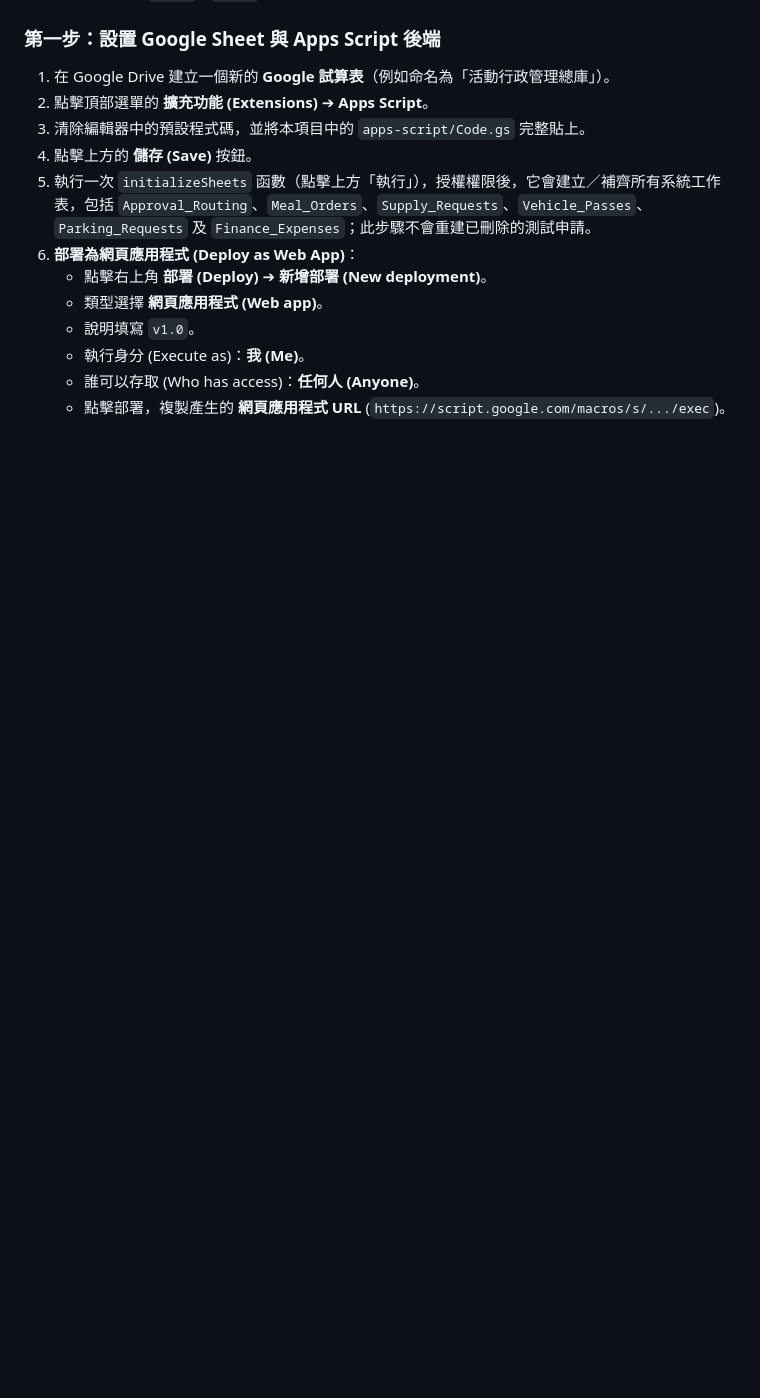
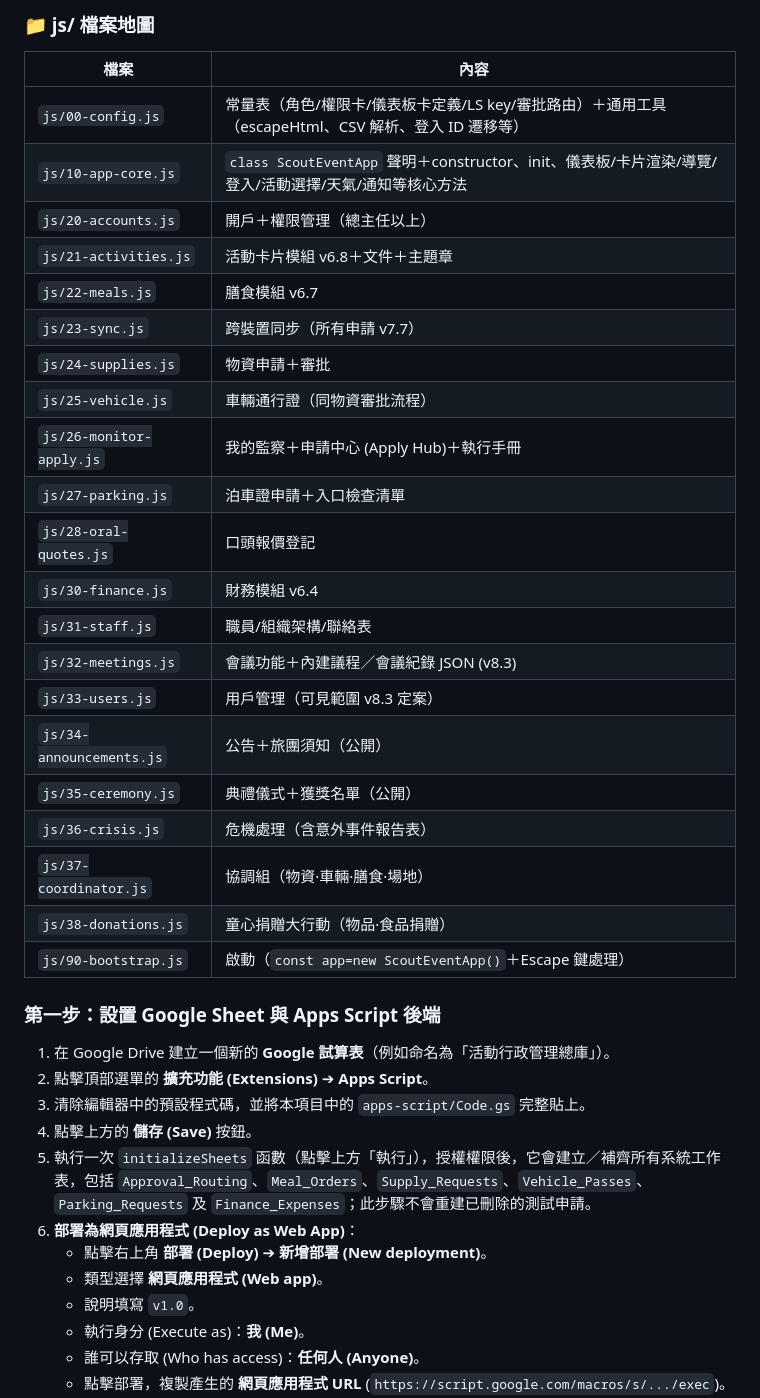
Before and after one commit to playerkousas-rgb/event, a Markdown page: README.md, the part around one of its changes. Drawn GitHub-style; blank space fills up the shorter version.

Commit message:
docs: README 增 AI Agent 協作規則＋js/ 檔案地圖
- 開工前基線測試、定位檔案方法、改動規範（風格/重名/小步）、收工前必做檢查
- 21 個 js 檔案的功能對照表，方便 AI agent／人快速定位

Co-authored-by: arena-agent <297053741+arena-agent@users.noreply.github.com>

```diff
--- a/README.md
+++ b/README.md
@@ -65,3 +85,29 @@
+### 📁 js/ 檔案地圖
+
+| 檔案 | 內容 |
+|---|---|
+| `js/00-config.js` | 常量表（角色/權限卡/儀表板卡定義/LS key/審批路由）＋通用工具（escapeHtml、CSV 解析、登入 ID 遷移等） |
+| `js/10-app-core.js` | `class ScoutEventApp` 聲明＋constructor、init、儀表板/卡片渲染/導覽/登入/活動選擇/天氣/通知等核心方法 |
+| `js/20-accounts.js` | 開戶＋權限管理（總主任以上） |
+| `js/21-activities.js` | 活動卡片模組 v6.8＋文件＋主題章 |
+| `js/22-meals.js` | 膳食模組 v6.7 |
+| `js/23-sync.js` | 跨裝置同步（所有申請 v7.7） |
+| `js/24-supplies.js` | 物資申請＋審批 |
+| `js/25-vehicle.js` | 車輛通行證（同物資審批流程） |
+| `js/26-monitor-apply.js` | 我的監察＋申請中心 (Apply Hub)＋執行手冊 |
+| `js/27-parking.js` | 泊車證申請＋入口檢查清單 |
+| `js/28-oral-quotes.js` | 口頭報價登記 |
+| `js/30-finance.js` | 財務模組 v6.4 |
+| `js/31-staff.js` | 職員/組織架構/聯絡表 |
+| `js/32-meetings.js` | 會議功能＋內建議程／會議紀錄 JSON (v8.3) |
+| `js/33-users.js` | 用戶管理（可見範圍 v8.3 定案） |
+| `js/34-announcements.js` | 公告＋旅團須知（公開） |
+| `js/35-ceremony.js` | 典禮儀式＋獲獎名單（公開） |
+| `js/36-crisis.js` | 危機處理（含意外事件報告表） |
+| `js/37-coordinator.js` | 協調組（物資·車輛·膳食·場地） |
+| `js/38-donations.js` | 童心捐贈大行動（物品·食品捐贈） |
+| `js/90-bootstrap.js` | 啟動（`const app=new ScoutEventApp()`＋Escape 鍵處理） |
+
 ### 第一步：設置 Google Sheet 與 Apps Script 後端
 1. 在 Google Drive 建立一個新的 **Google 試算表**（例如命名為「活動行政管理總庫」）。
 2. 點擊頂部選單的 **擴充功能 (Extensions)** ➔ **Apps Script**。
```
Also changed, not shown: other parts of README.md (+20 -0 lines).
